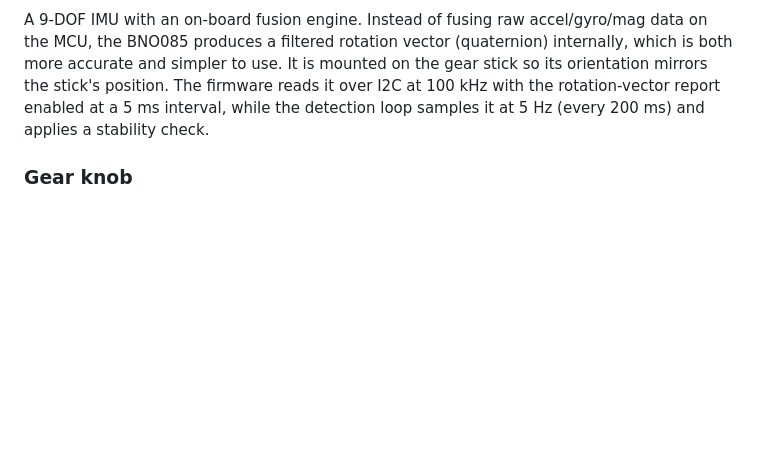
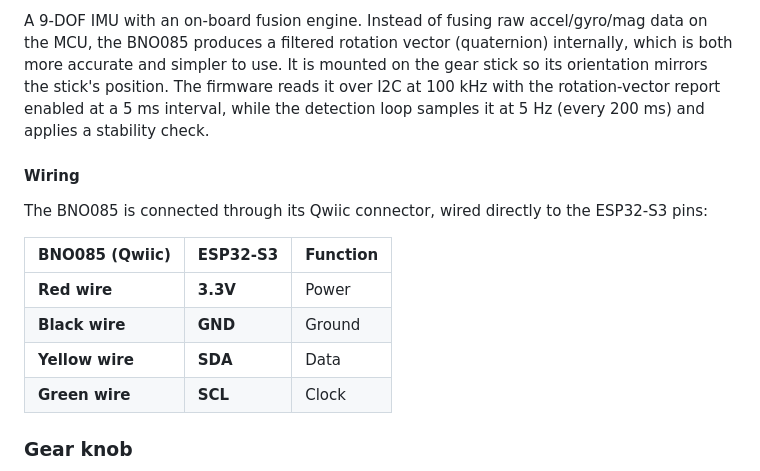
Before and after one commit to Scuffy-sh/DigitalGearKnob, a Markdown page: README.md, the part around the change. GitHub-like rendering; blank space fills up the shorter version.

```diff
--- a/README.md
+++ b/README.md
@@ -64,6 +64,17 @@ The brain and the screen in one. This LilyGO T-Display S3 board runs the whole f
 **Technologies:** Adafruit BNO085 breakout · accelerometer + gyroscope + magnetometer · on-chip sensor fusion (rotation vector) · I2C/SPI · STEMMA QT / Qwiic
 
 A 9-DOF IMU with an on-board fusion engine. Instead of fusing raw accel/gyro/mag data on the MCU, the BNO085 produces a filtered rotation vector (quaternion) internally, which is both more accurate and simpler to use. It is mounted on the gear stick so its orientation mirrors the stick's position. The firmware reads it over I2C at 100 kHz with the rotation-vector report enabled at a 5 ms interval, while the detection loop samples it at 5 Hz (every 200 ms) and applies a stability check.
+
+#### Wiring
+
+The BNO085 is connected through its Qwiic connector, wired directly to the ESP32-S3 pins:
+
+| BNO085 (Qwiic) | ESP32-S3 | Function |
+| -------------- | -------- | -------- |
+| **Red wire**   | **3.3V** | Power    |
+| **Black wire** | **GND**  | Ground   |
+| **Yellow wire**| **SDA**  | Data     |
+| **Green wire** | **SCL**  | Clock    |
 
 ### Gear knob
 
```
Also changed, not shown: README_ES.md (+11 -0 lines).
